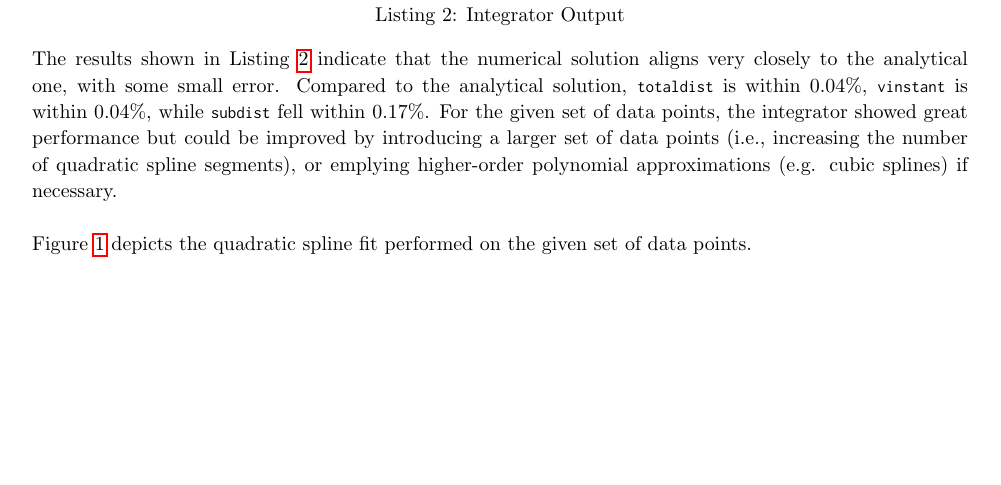
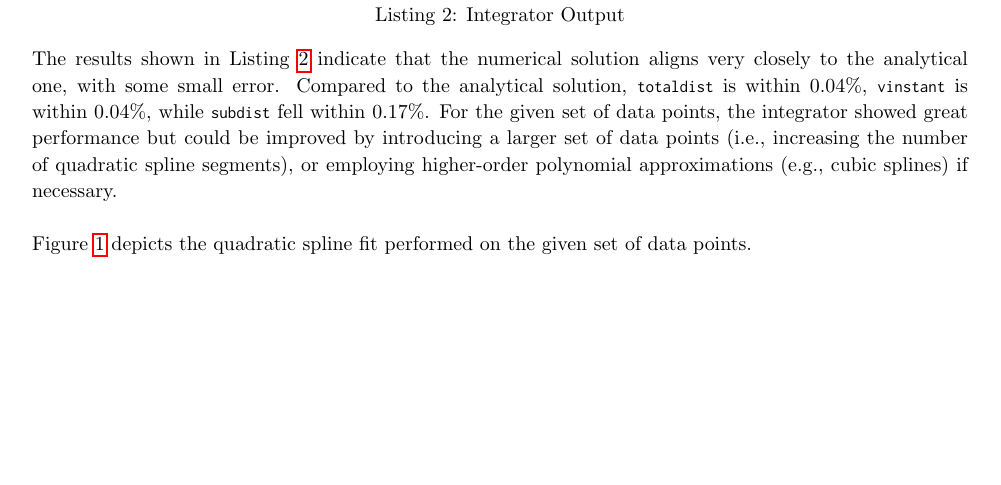
Before and after one commit to iscoooooo/EGR-5110, a LaTeX problem sheet (HW5/latex/egr5110hw5.tex): part of page 4 of 10, cut so that both start at the same text. Compiled offline with pdfLaTeX.

Commit message:
Modified latex files

```diff
--- a/HW5/latex/egr5110hw5.tex
+++ b/HW5/latex/egr5110hw5.tex
@@ -310,7 +310,7 @@ subdist =
        907.27
 \end{lstlisting}
 
-The results shown in Listing~\ref{lst:output} indicate that the numerical solution aligns very closely to the analytical one, with some small error. Compared to the analytical solution, \mat{totaldist} is within 0.04\%, \mat{vinstant} is within 0.04\%, while \mat{subdist} fell within 0.17\%. For the given set of data points, the integrator showed great performance but could be improved by introducing a larger set of data points (i.e., increasing the number of quadratic spline segments), or emplying higher-order polynomial approximations (e.g. cubic splines) if necessary.\\
+The results shown in Listing~\ref{lst:output} indicate that the numerical solution aligns very closely to the analytical one, with some small error. Compared to the analytical solution, \mat{totaldist} is within 0.04\%, \mat{vinstant} is within 0.04\%, while \mat{subdist} fell within 0.17\%. For the given set of data points, the integrator showed great performance but could be improved by introducing a larger set of data points (i.e., increasing the number of quadratic spline segments), or employing higher-order polynomial approximations (e.g., cubic splines) if necessary.\\
 
 Figure~\ref{fig:fig1} depicts the quadratic spline fit performed on the given set of data points.
 
```
Also changed, not shown: HW5/latex/egr5110hw5.pdf.
